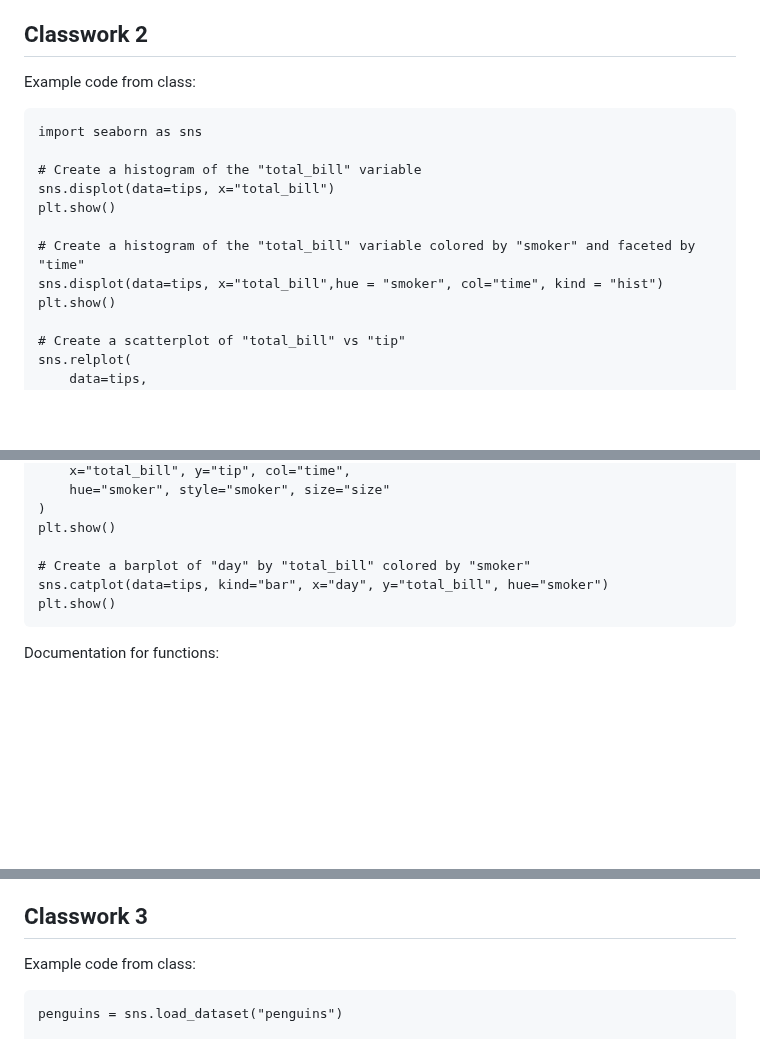
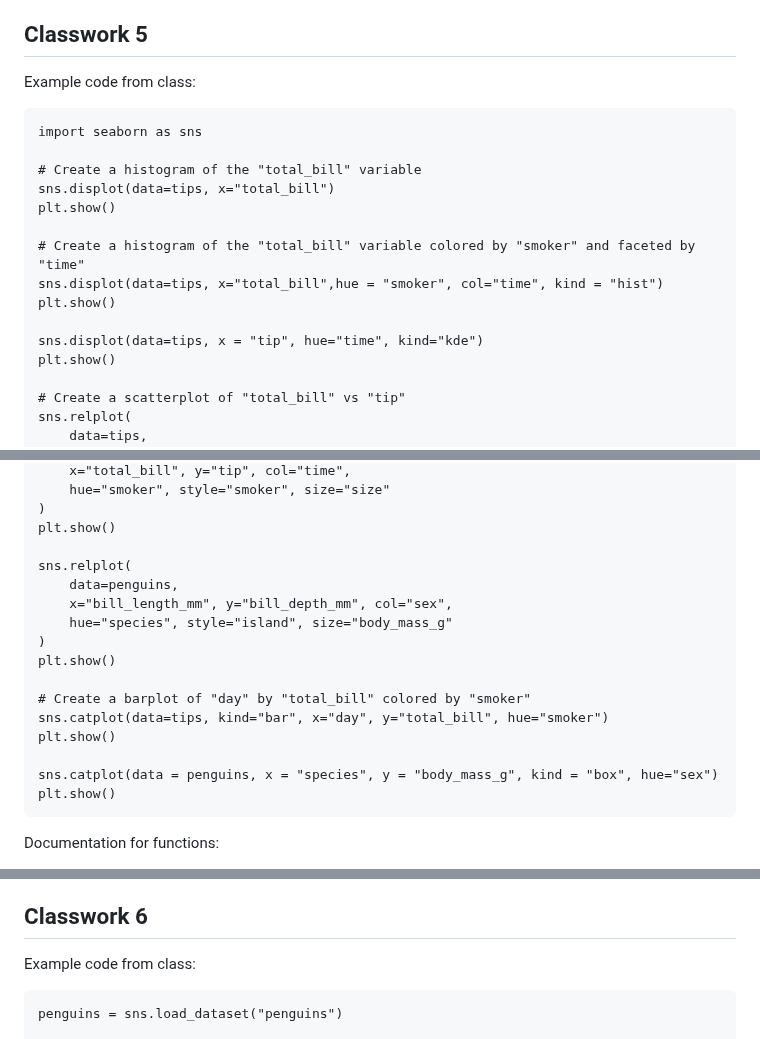
Before and after one commit to juliaolivieri/COMP_162, a Markdown page: lecture17/README.md, 3 parts joined by grey strips. Drawn GitHub-style; blank space fills up the shorter version.

````diff
--- a/lecture17/README.md
+++ b/lecture17/README.md
@@ -13,7 +13,7 @@ The commands in the GitHub from last class might be useful: https://github.com/j
 1. Filter the data based on one categorical variable value. Compute summary statistics before and after filtering. Do any of the summary statistics change?
 1. Brainstorm at least three plots that would help you understand this data. Which variable(s) are involved? Are they quantitative or categorical?
 
-## Classwork 2
+## Classwork 5
 
 Example code from class:
 
@@ -26,6 +26,9 @@ plt.show()
 
 # Create a histogram of the "total_bill" variable colored by "smoker" and faceted by "time"
 sns.displot(data=tips, x="total_bill",hue = "smoker", col="time", kind = "hist")
+plt.show()
+
+sns.displot(data=tips, x = "tip", hue="time", kind="kde")
 plt.show()
 
 # Create a scatterplot of "total_bill" vs "tip"
@@ -43,8 +46,18 @@ sns.relplot(
 )
 plt.show()
 
+sns.relplot(
+    data=penguins,
+    x="bill_length_mm", y="bill_depth_mm", col="sex",
+    hue="species", style="island", size="body_mass_g"
+)
+plt.show()
+
 # Create a barplot of "day" by "total_bill" colored by "smoker"
 sns.catplot(data=tips, kind="bar", x="day", y="total_bill", hue="smoker")
+plt.show()
+
+sns.catplot(data = penguins, x = "species", y = "body_mass_g", kind = "box", hue="sex")
 plt.show()
 ```
 
@@ -59,7 +72,7 @@ Documentation for functions:
 1. Make the plots you brainstormed in Classwork 1.
 1. Work on improving one of your plots so that it enhances understanding of the dataset. Save it by including `plt.savefig("my_img.png")` on the line before `plt.show()`. Submit it: https://forms.gle/SFBcSFnZg1i97er57
 
-## Classwork 3
+## Classwork 6
 
 Example code from class:
 ```
````
